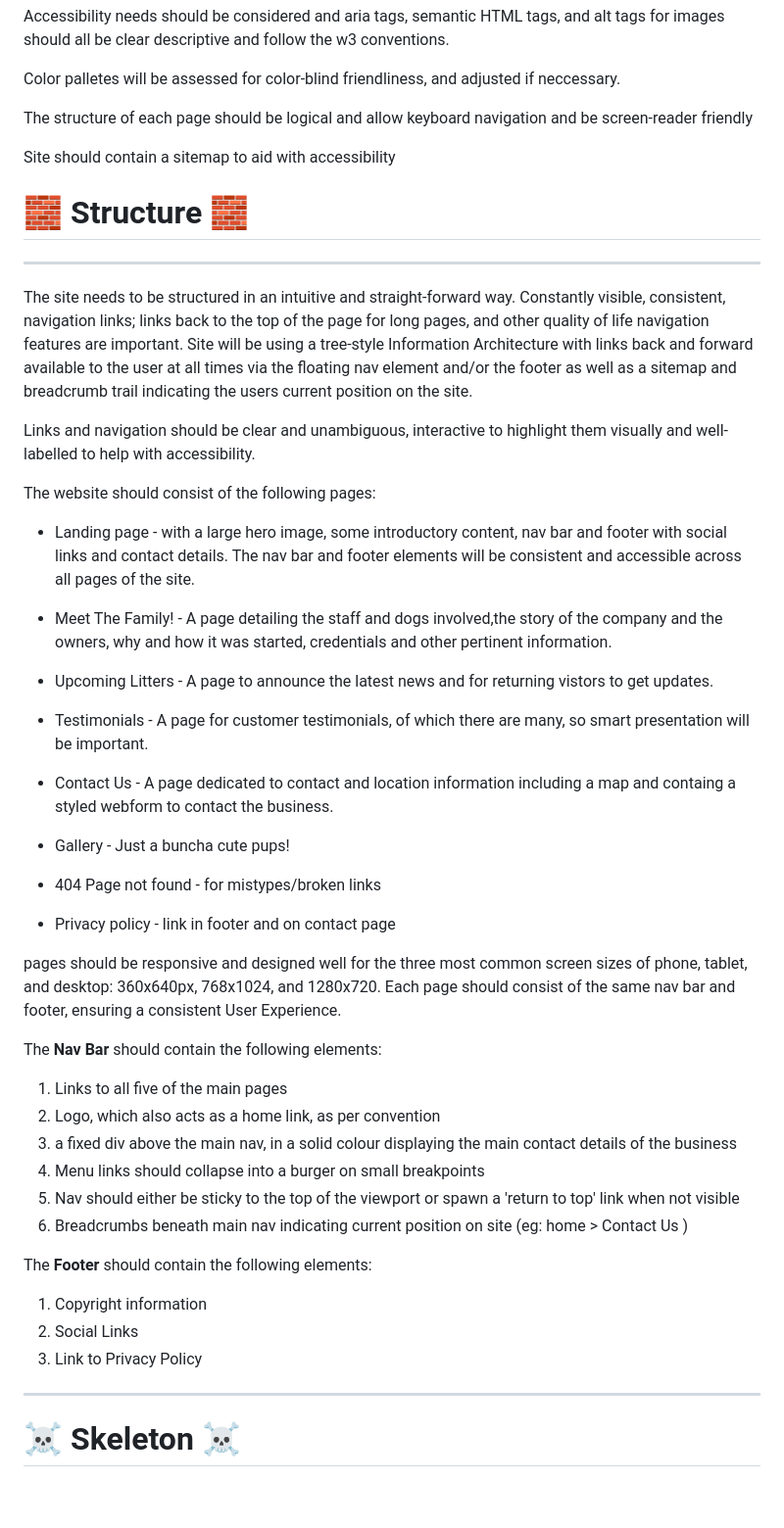
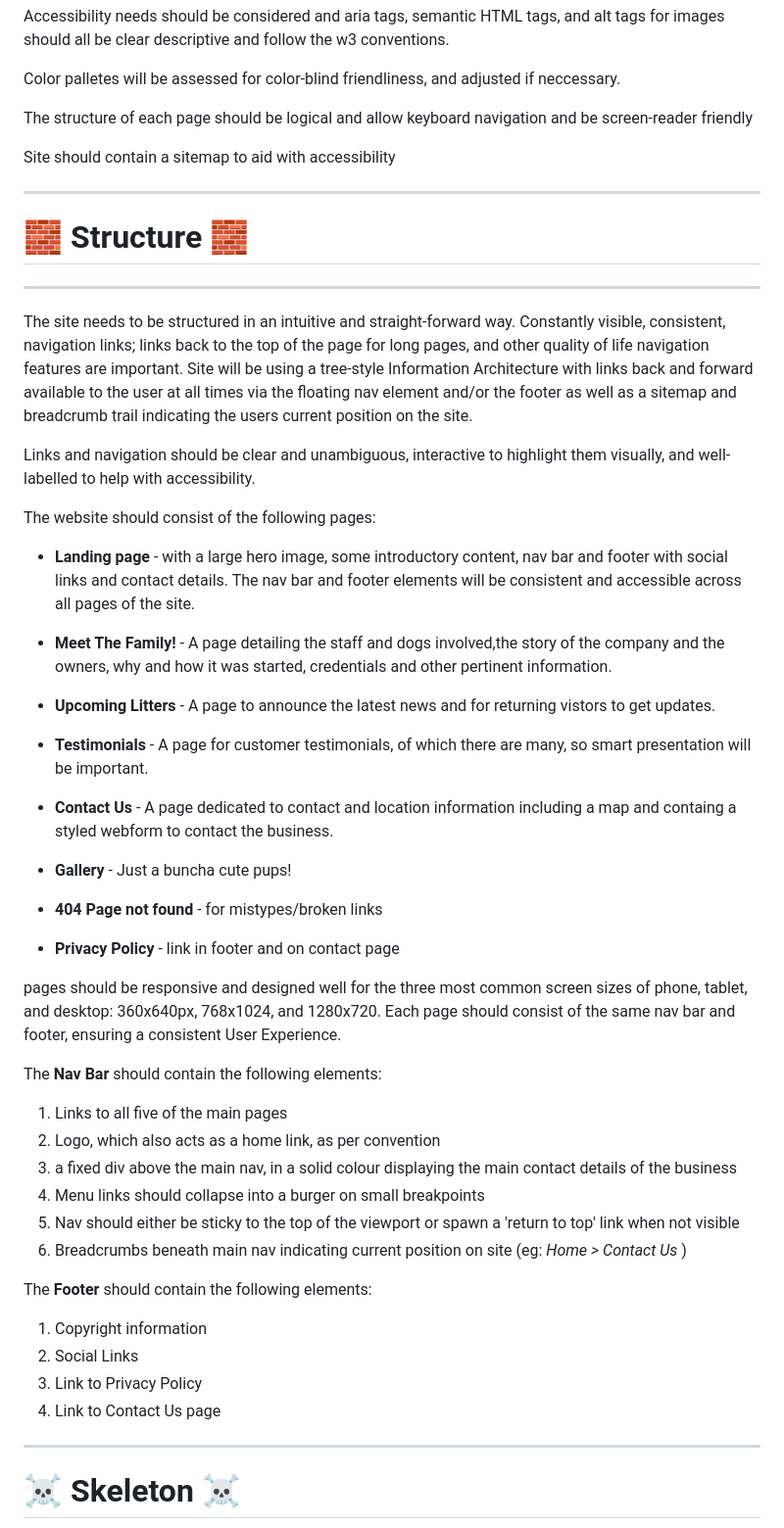
Before and after one commit to Oxymetaphoric/milestone_project_1, a Markdown page: README.md, the part around the change. Shown at 98% size. Rendered like a GitHub page; blank space fills up the shorter version.

Commit message:
plan: formatting README

```diff
--- a/README.md
+++ b/README.md
@@ -141,6 +141,8 @@ be screen-reader friendly
 
 Site should contain a sitemap to aid with accessibility
 
+---
+
 # :bricks: Structure :bricks:
 
 ---
@@ -154,32 +156,32 @@ and/or the footer as well as a sitemap and breadcrumb trail indicating the users
 current position on the site.
 
 Links and navigation should be clear and unambiguous, interactive to highlight
-them visually and well-labelled to help with accessibility.
+them visually, and well-labelled to help with accessibility.
 
 The website should consist of the following pages:
 
-- Landing page - with a large hero image, some introductory content, nav bar and
-  footer with social links and contact details. The nav bar and footer elements
-  will be consistent and accessible across all pages of the site.
+- **Landing page** - with a large hero image, some introductory content, nav bar
+  and footer with social links and contact details. The nav bar and footer
+  elements will be consistent and accessible across all pages of the site.
 
-- Meet The Family! - A page detailing the staff and dogs involved,the story of
-  the company and the owners, why and how it was started, credentials and other
-  pertinent information.
+- **Meet The Family!** - A page detailing the staff and dogs involved,the story
+  of the company and the owners, why and how it was started, credentials and
+  other pertinent information.
 
-- Upcoming Litters - A page to announce the latest news and for returning
+- **Upcoming Litters** - A page to announce the latest news and for returning
   vistors to get updates.
 
-- Testimonials - A page for customer testimonials, of which there are many, so
-  smart presentation will be important.
+- **Testimonials** - A page for customer testimonials, of which there are many,
+  so smart presentation will be important.
 
-- Contact Us - A page dedicated to contact and location information including a
-  map and containg a styled webform to contact the business.
+- **Contact Us** - A page dedicated to contact and location information
+  including a map and containg a styled webform to contact the business.
 
-- Gallery - Just a buncha cute pups!
+- **Gallery** - Just a buncha cute pups!
 
-- 404 Page not found - for mistypes/broken links
+- **404 Page not found** - for mistypes/broken links
 
-- Privacy policy - link in footer and on contact page
+- **Privacy Policy** - link in footer and on contact page
 
 pages should be responsive and designed well for the three most common screen
 sizes of phone, tablet, and desktop: 360x640px, 768x1024, and 1280x720. Each
@@ -195,14 +197,15 @@ The **Nav Bar** should contain the following elements:
 4. Menu links should collapse into a burger on small breakpoints
 5. Nav should either be sticky to the top of the viewport or spawn a 'return to
    top' link when not visible
-6. Breadcrumbs beneath main nav indicating current position on site (eg: home >
-   Contact Us )
+6. Breadcrumbs beneath main nav indicating current position on site (eg: _Home >
+   Contact Us_ )
 
 The **Footer** should contain the following elements:
 
-1.  Copyright information
-2.  Social Links
-3.  Link to Privacy Policy
+1. Copyright information
+2. Social Links
+3. Link to Privacy Policy
+4. Link to Contact Us page
 
 ---
 
```
